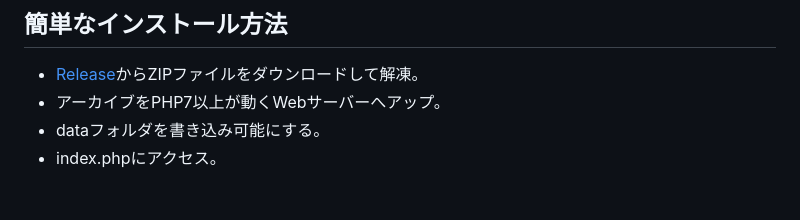
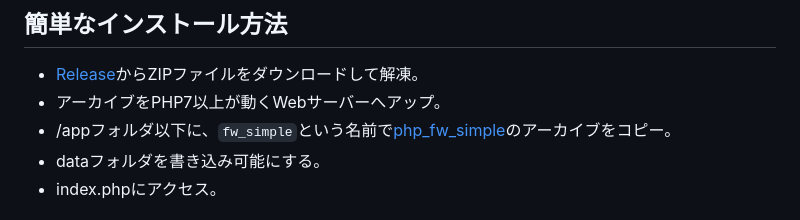
Before and after one commit to kujirahand/nako3storage, a Markdown page: README.md, the part around the change. GitHub-like rendering.

Commit message:
手順を修正

```diff
--- a/README.md
+++ b/README.md
@@ -14,6 +14,7 @@
 
  - [Release](https://github.com/kujirahand/nako3storage/releases)からZIPファイルをダウンロードして解凍。
  - アーカイブをPHP7以上が動くWebサーバーへアップ。
+ - /appフォルダ以下に、`fw_simple`という名前で[php_fw_simple](https://github.com/kujirahand/php_fw_simple)のアーカイブをコピー。
  - dataフォルダを書き込み可能にする。
  - index.phpにアクセス。
 
```
